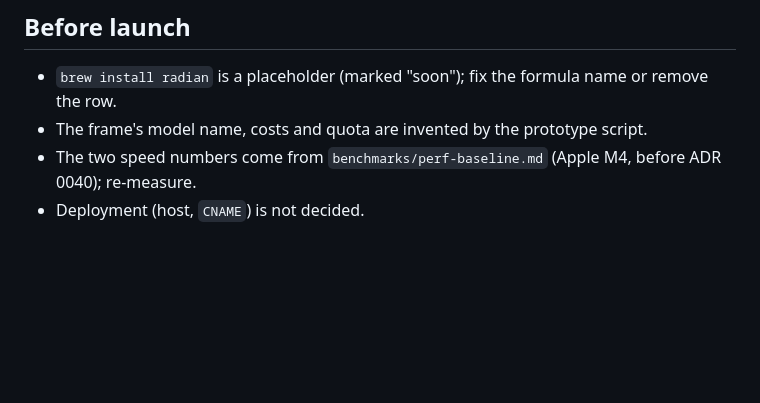
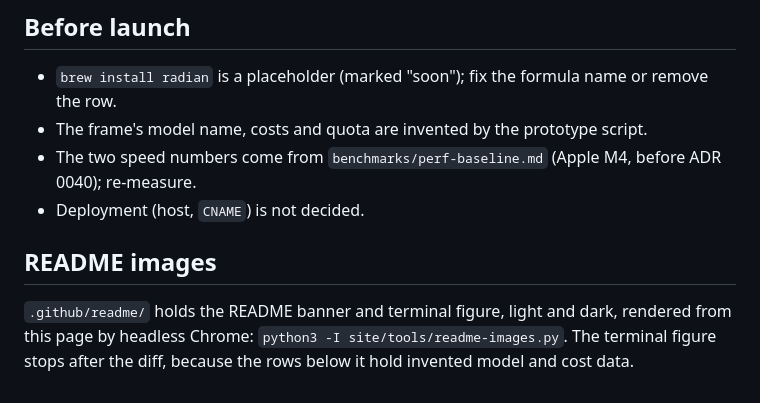
Before and after one commit to hisea/radian, a Markdown page: site/README.md, the part around the change. GitHub-like rendering; blank space fills up the shorter version.

```diff
--- a/site/README.md
+++ b/site/README.md
@@ -24,3 +24,7 @@ The two numbers are the theme's accent RGB; the script maps it to the page's `va
 - The frame's model name, costs and quota are invented by the prototype script.
 - The two speed numbers come from `benchmarks/perf-baseline.md` (Apple M4, before ADR 0040); re-measure.
 - Deployment (host, `CNAME`) is not decided.
+
+## README images
+
+`.github/readme/` holds the README banner and terminal figure, light and dark, rendered from this page by headless Chrome: `python3 -I site/tools/readme-images.py`. The terminal figure stops after the diff, because the rows below it hold invented model and cost data.
```
Also changed, not shown: README.md (+37 -17 lines), README.zh-CN.md (added, +226 -0 lines), .github/readme/banner-dark.png (added), .github/readme/banner-light.png (added), .github/readme/terminal-dark.png (added), .github/readme/terminal-light.png (added), 1 other file.
